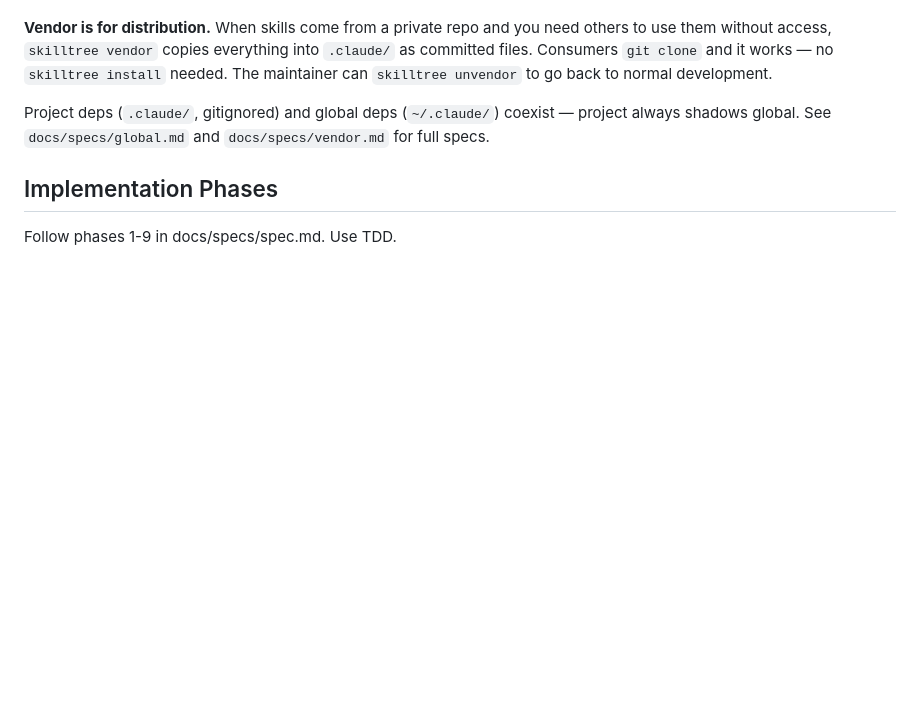
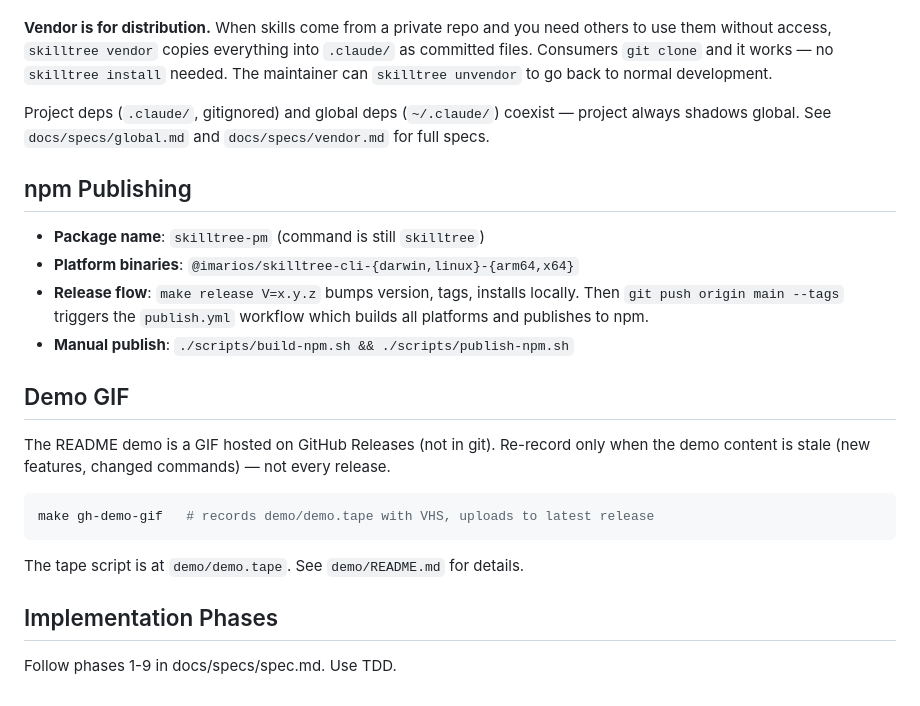
Before and after one commit to imarios/skilltree, a Markdown page: CLAUDE.md, the part around the change. Drawn GitHub-style; blank space fills up the shorter version.

Commit message:
docs: add npm publishing and demo GIF instructions to CLAUDE.md

````diff
--- a/CLAUDE.md
+++ b/CLAUDE.md
@@ -83,6 +83,23 @@ bun build --compile src/cli.ts --outfile dist/skilltree
 
 Project deps (`.claude/`, gitignored) and global deps (`~/.claude/`) coexist — project always shadows global. See `docs/specs/global.md` and `docs/specs/vendor.md` for full specs.
 
+## npm Publishing
+
+- **Package name**: `skilltree-pm` (command is still `skilltree`)
+- **Platform binaries**: `@imarios/skilltree-cli-{darwin,linux}-{arm64,x64}`
+- **Release flow**: `make release V=x.y.z` bumps version, tags, installs locally. Then `git push origin main --tags` triggers the `publish.yml` workflow which builds all platforms and publishes to npm.
+- **Manual publish**: `./scripts/build-npm.sh && ./scripts/publish-npm.sh`
+
+## Demo GIF
+
+The README demo is a GIF hosted on GitHub Releases (not in git). Re-record only when the demo content is stale (new features, changed commands) — not every release.
+
+```bash
+make gh-demo-gif   # records demo/demo.tape with VHS, uploads to latest release
+```
+
+The tape script is at `demo/demo.tape`. See `demo/README.md` for details.
+
 ## Implementation Phases
 
 Follow phases 1-9 in docs/specs/spec.md. Use TDD.
````
